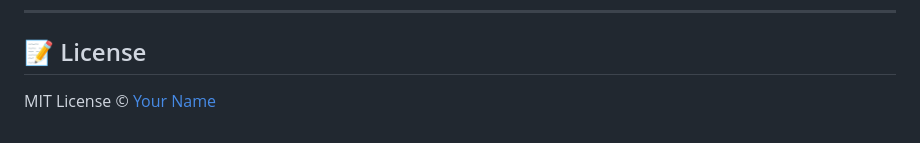
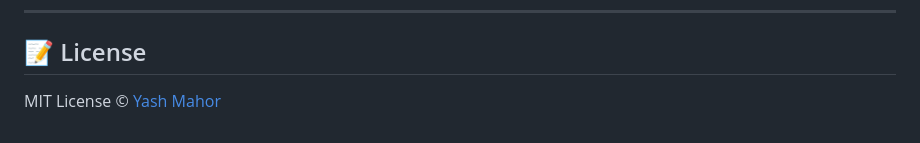
Before and after one commit to yashkoli836/webhook-repo, a Markdown page: README.md, the part around the change. Drawn GitHub-style.

```diff
--- a/README.md
+++ b/README.md
@@ -145,4 +145,4 @@ Feel free to fork this repo, raise issues, or submit PRs to improve functionalit
 
 ## 📝 License
 
-MIT License © [Your Name](https://github.com/your-username)
+MIT License © [Yash Mahor](https://github.com/yashkoli836)
```
